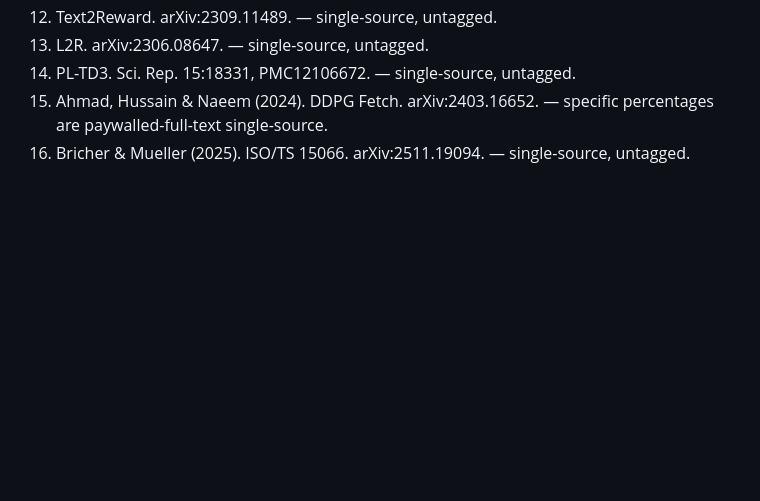
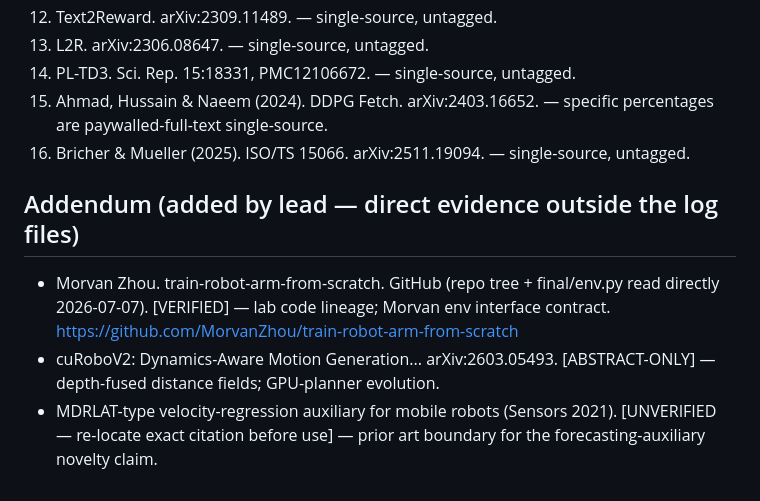
Before and after one commit to Stanley-1013/go-dynurplanner, a Markdown page: paper/references.md, the part around the change. Rendered like a GitHub page; blank space fills up the shorter version.

Commit message:
references: addendum for 3 direct-evidence entries

```diff
--- a/paper/references.md
+++ b/paper/references.md
@@ -249,3 +249,14 @@ worklist to clear before these numbers/claims go into the paper:
     percentages are paywalled-full-text single-source.
 16. Bricher & Mueller (2025). ISO/TS 15066. arXiv:2511.19094. —
     single-source, untagged.
+
+## Addendum (added by lead — direct evidence outside the log files)
+
+- Morvan Zhou. train-robot-arm-from-scratch. GitHub (repo tree + final/env.py
+  read directly 2026-07-07). [VERIFIED] — lab code lineage; Morvan env
+  interface contract. https://github.com/MorvanZhou/train-robot-arm-from-scratch
+- cuRoboV2: Dynamics-Aware Motion Generation... arXiv:2603.05493.
+  [ABSTRACT-ONLY] — depth-fused distance fields; GPU-planner evolution.
+- MDRLAT-type velocity-regression auxiliary for mobile robots (Sensors 2021).
+  [UNVERIFIED — re-locate exact citation before use] — prior art boundary
+  for the forecasting-auxiliary novelty claim.
```
